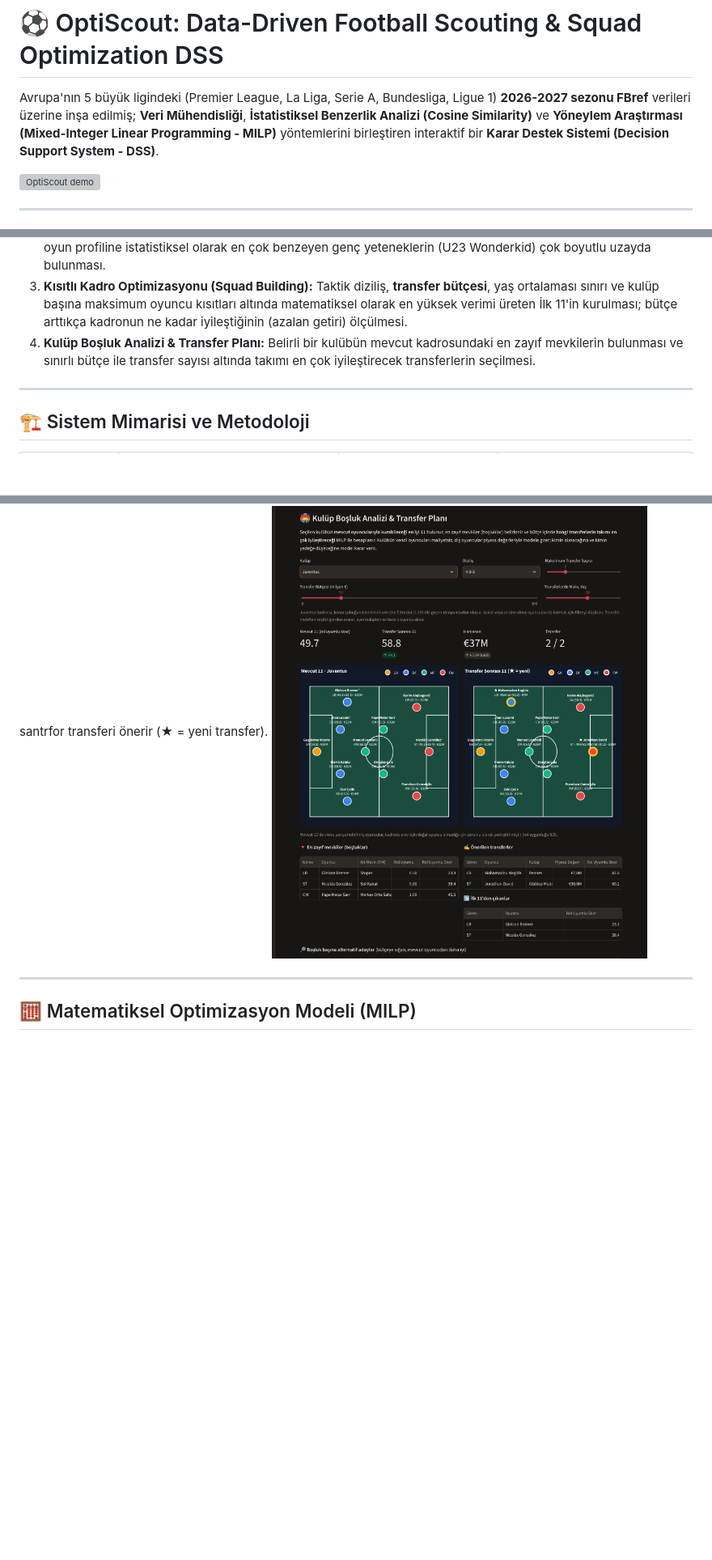
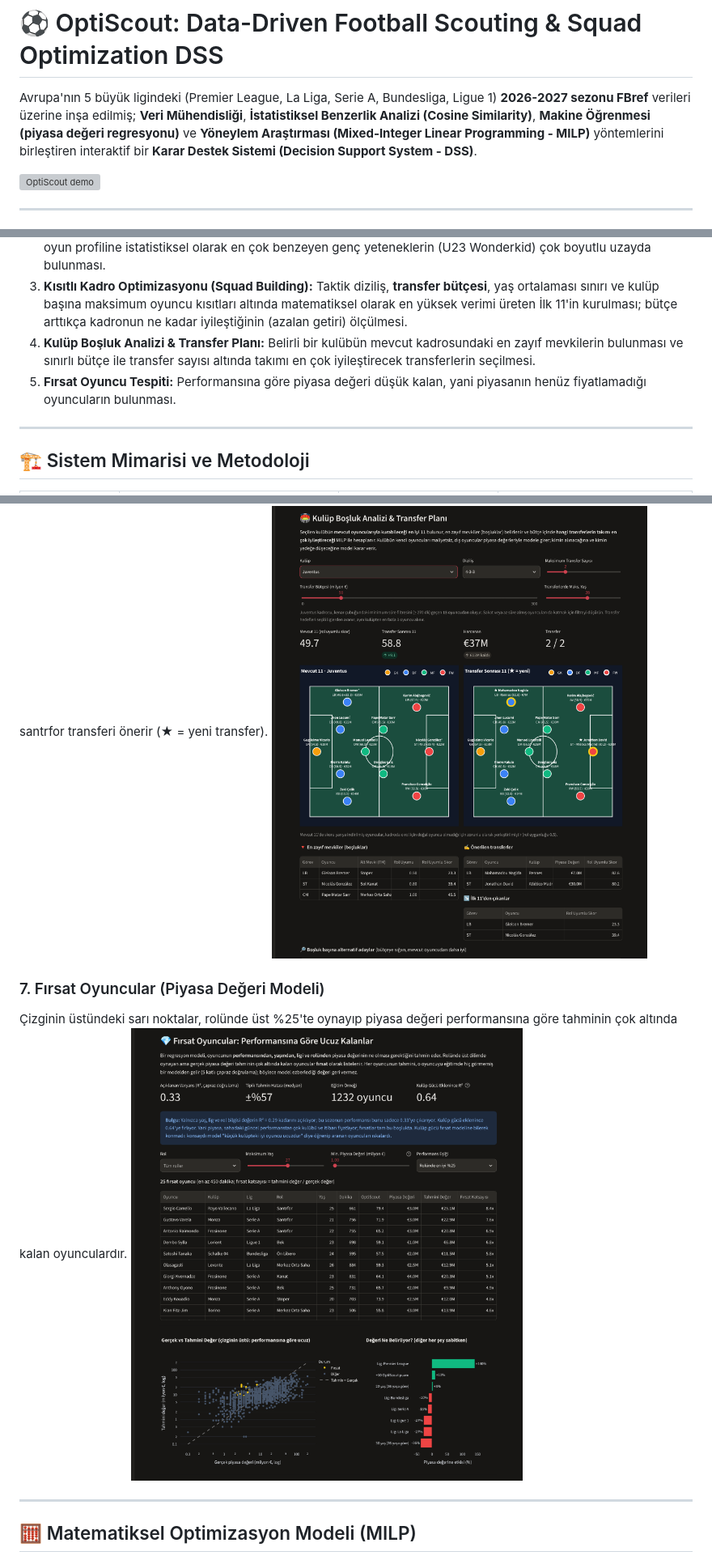
Before and after one commit to turkensar/optiscout-football-dss, a Markdown page: README.md, 3 parts joined by grey strips. Shown at 81% size. Rendered like a GitHub page; pictures changed too: images/value_opportunities.png (added); blank space fills up the shorter version; grey boxes are pictures that could not be loaded.

Commit message:
feat: market value model (Ridge, out-of-fold) and undervalued player detection

```diff
--- a/README.md
+++ b/README.md
@@ -3,7 +3,7 @@
 
 # ⚽ OptiScout: Data-Driven Football Scouting & Squad Optimization DSS
 
-Avrupa'nın 5 büyük ligindeki (Premier League, La Liga, Serie A, Bundesliga, Ligue 1) **2026-2027 sezonu FBref** verileri üzerine inşa edilmiş; **Veri Mühendisliği**, **İstatistiksel Benzerlik Analizi (Cosine Similarity)** ve **Yöneylem Araştırması (Mixed-Integer Linear Programming - MILP)** yöntemlerini birleştiren interaktif bir **Karar Destek Sistemi (Decision Support System - DSS)**.
+Avrupa'nın 5 büyük ligindeki (Premier League, La Liga, Serie A, Bundesliga, Ligue 1) **2026-2027 sezonu FBref** verileri üzerine inşa edilmiş; **Veri Mühendisliği**, **İstatistiksel Benzerlik Analizi (Cosine Similarity)**, **Makine Öğrenmesi (piyasa değeri regresyonu)** ve **Yöneylem Araştırması (Mixed-Integer Linear Programming - MILP)** yöntemlerini birleştiren interaktif bir **Karar Destek Sistemi (Decision Support System - DSS)**.
 
 ![OptiScout demo](images/demo.gif)
 
@@ -16,6 +16,7 @@ Modern futbol analitiğinde oyuncu izleme (scouting) ve kadro planlama süreçle
 2. **İkame & Fırsat Oyuncu Keşfi (Player Similarity):** Takımdan ayrılan veya yüksek maliyetli bir yıldız oyuncunun oyun profiline istatistiksel olarak en çok benzeyen genç yeteneklerin (U23 Wonderkid) çok boyutlu uzayda bulunması.
 3. **Kısıtlı Kadro Optimizasyonu (Squad Building):** Taktik diziliş, **transfer bütçesi**, yaş ortalaması sınırı ve kulüp başına maksimum oyuncu kısıtları altında matematiksel olarak en yüksek verimi üreten İlk 11'in kurulması; bütçe arttıkça kadronun ne kadar iyileştiğinin (azalan getiri) ölçülmesi.
 4. **Kulüp Boşluk Analizi & Transfer Planı:** Belirli bir kulübün mevcut kadrosundaki en zayıf mevkilerin bulunması ve sınırlı bütçe ile transfer sayısı altında takımı en çok iyileştirecek transferlerin seçilmesi.
+5. **Fırsat Oyuncu Tespiti:** Performansına göre piyasa değeri düşük kalan, yani piyasanın henüz fiyatlamadığı oyuncuların bulunması.
 
 ---
 
@@ -53,6 +55,10 @@ Model farklı bütçeler için yeniden çözülür; eğrinin düzleştiği nokta
 ### 6. Kulüp Boşluk Analizi & Transfer Planı
 Juventus örneği: kadroda doğal sol bek olmadığı için bir stoper sol bekte oynar; model bütçe içinde sol bek ve santrfor transferi önerir (★ = yeni transfer).
 ![Transfer planı](images/transfer_plan.png)
+
+### 7. Fırsat Oyuncular (Piyasa Değeri Modeli)
+Çizginin üstündeki sarı noktalar, rolünde üst %25'te oynayıp piyasa değeri performansına göre tahminin çok altında kalan oyunculardır.
+![Fırsat oyuncular](images/value_opportunities.png)
 
 ---
 
```
Also changed, not shown: other parts of README.md (+27 -2 lines), 4 other files.
